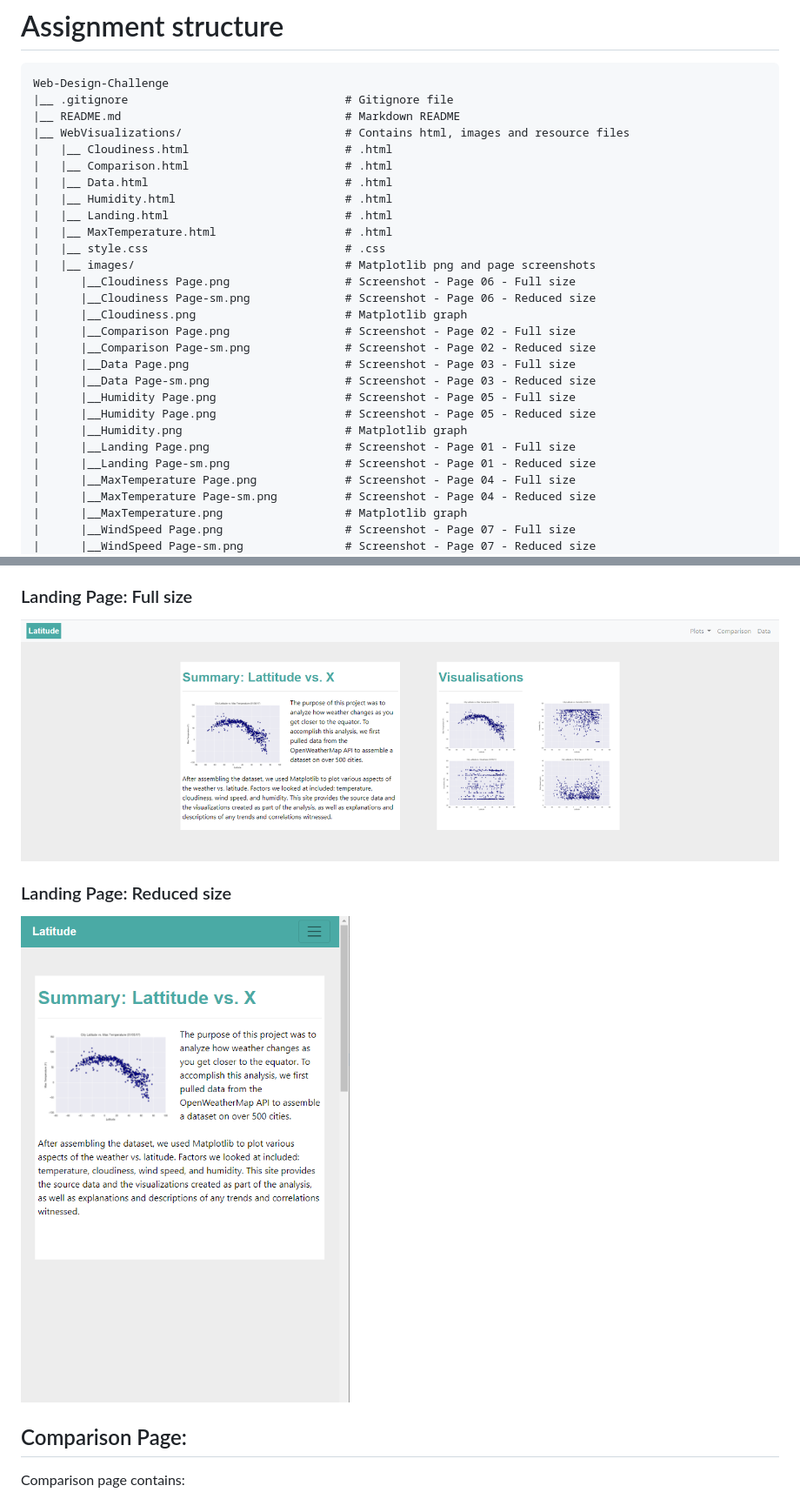
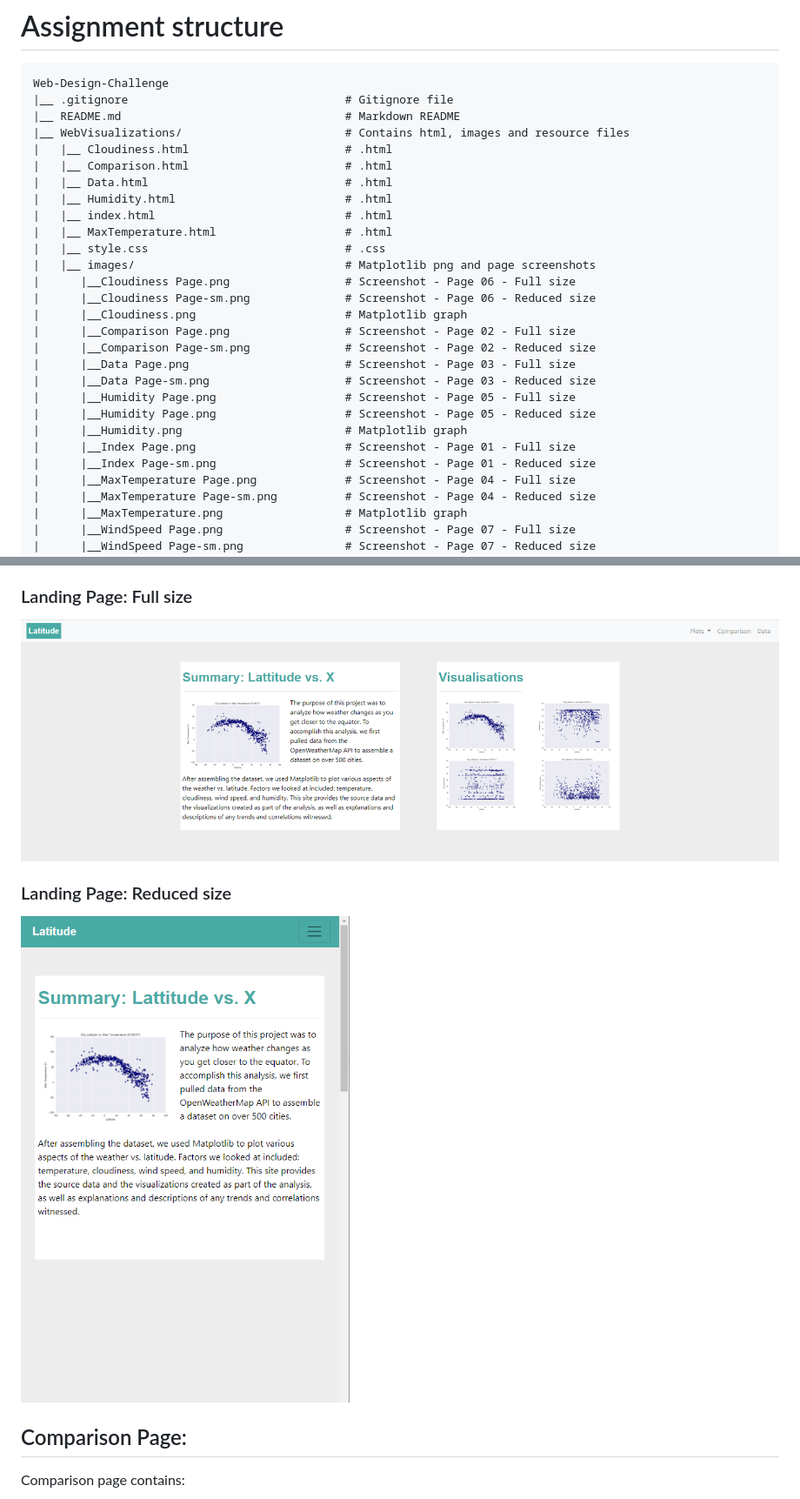
Before and after one commit to alysnow/Web-Design-Challenge, a Markdown page: README.md, 2 parts joined by grey strips. Shown: that part at 87% size. Drawn GitHub-style.

```diff
--- a/README.md
+++ b/README.md
@@ -15,7 +15,7 @@ Web-Design-Challenge
 |   |__ Comparison.html                       # .html
 |   |__ Data.html                             # .html
 |   |__ Humidity.html                         # .html
-|   |__ Landing.html                          # .html
+|   |__ index.html                            # .html
 |   |__ MaxTemperature.html                   # .html
 |   |__ style.css                             # .css
 |   |__ images/                               # Matplotlib png and page screenshots
@@ -29,8 +29,8 @@ Web-Design-Challenge
 |      |__Humidity Page.png                   # Screenshot - Page 05 - Full size
 |      |__Humidity Page.png                   # Screenshot - Page 05 - Reduced size
 |      |__Humidity.png                        # Matplotlib graph
-|      |__Landing Page.png                    # Screenshot - Page 01 - Full size
-|      |__Landing Page-sm.png                 # Screenshot - Page 01 - Reduced size
+|      |__Index Page.png                      # Screenshot - Page 01 - Full size
+|      |__Index Page-sm.png                   # Screenshot - Page 01 - Reduced size
 |      |__MaxTemperature Page.png             # Screenshot - Page 04 - Full size
 |      |__MaxTemperature Page-sm.png          # Screenshot - Page 04 - Reduced size
 |      |__MaxTemperature.png                  # Matplotlib graph
@@ -97,11 +97,11 @@ Landing page contains:
 
 ### Landing Page: Full size
 
-![LandingPage.PNG](WebVisualizations/Images/LandingPage.PNG)
+![IndexPage.PNG](WebVisualizations/Images/IndexPage.PNG)
 
 ### Landing Page: Reduced size
 
-![LandingPage-sm.PNG](WebVisualizations/Images/LandingPage-sm.PNG)
+![IndexPage-sm.PNG](WebVisualizations/Images/IndexPage-sm.PNG)
 
 
 ## Comparison Page:
```
Also changed, not shown: other parts of README.md (+2 -2 lines), WebVisualizations/Images/ComparisonPage-sm.PNG (added), WebVisualizations/Images/DataPage-sm.PNG (added), WebVisualizations/Images/IndexPage-sm.PNG (renamed from WebVisualizations/Images/LandingPage-sm.PNG), WebVisualizations/Images/IndexPage.PNG (renamed from WebVisualizations/Images/LandingPage.PNG), 9 other files.
